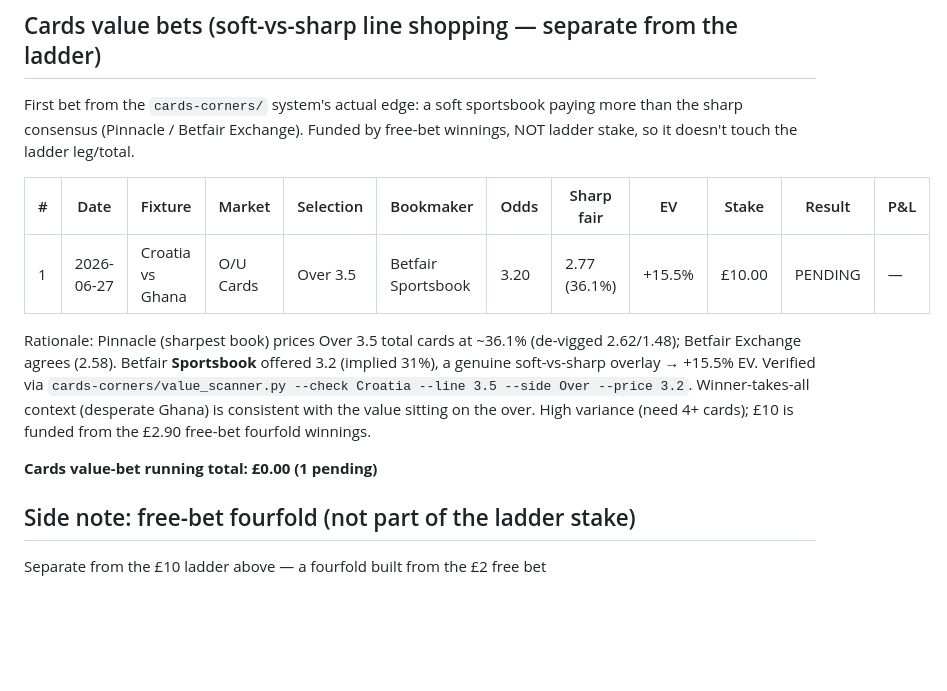
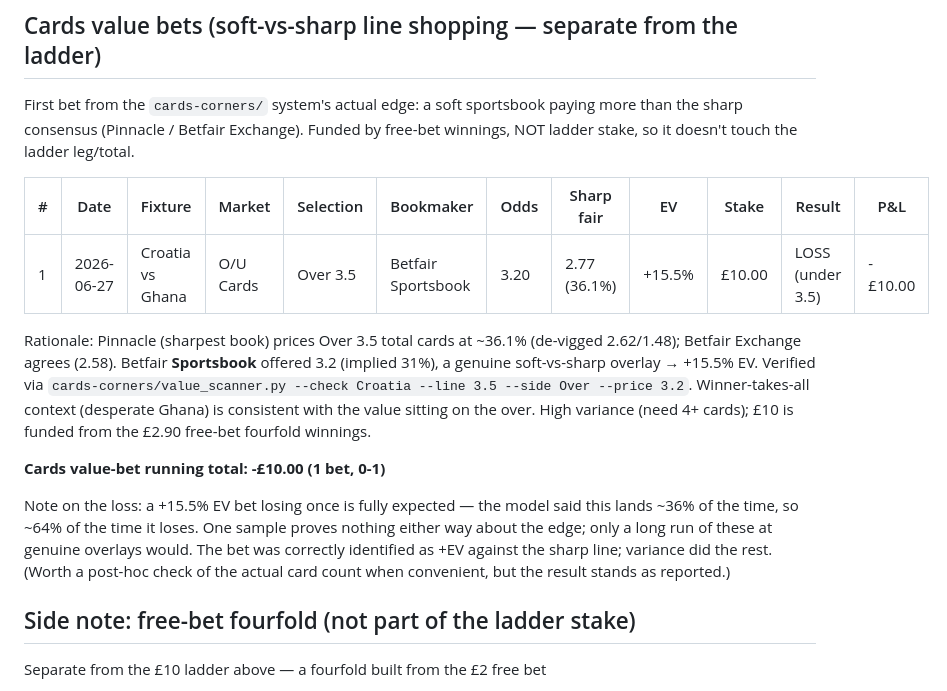
Before and after one commit to luisoliveiraviloria-tech/Betting, a Markdown page: predictor/BET_LOG.md, the part around the change. Rendered like a GitHub page; blank space fills up the shorter version.

Commit message:
Log cards value bet result: LOSS (Croatia-Ghana under 3.5 cards)
First soft-vs-sharp cards bet lost (-£10, free-bet funds, not ladder). Expected
variance on a ~36%-to-land bet; one sample says nothing about the edge. Method
was sound (genuine +15.5% overlay vs the sharp line); outcome was variance.

```diff
--- a/predictor/BET_LOG.md
+++ b/predictor/BET_LOG.md
@@ -19,7 +19,7 @@ free-bet winnings, NOT ladder stake, so it doesn't touch the ladder leg/total.
 
 | # | Date | Fixture | Market | Selection | Bookmaker | Odds | Sharp fair | EV | Stake | Result | P&L |
 |---|------|---------|--------|-----------|-----------|------|-----------|----|-------|--------|-----|
-| 1 | 2026-06-27 | Croatia vs Ghana | O/U Cards | Over 3.5 | Betfair Sportsbook | 3.20 | 2.77 (36.1%) | +15.5% | £10.00 | PENDING | — |
+| 1 | 2026-06-27 | Croatia vs Ghana | O/U Cards | Over 3.5 | Betfair Sportsbook | 3.20 | 2.77 (36.1%) | +15.5% | £10.00 | LOSS (under 3.5) | -£10.00 |
 
 Rationale: Pinnacle (sharpest book) prices Over 3.5 total cards at ~36.1%
 (de-vigged 2.62/1.48); Betfair Exchange agrees (2.58). Betfair **Sportsbook**
@@ -29,7 +29,14 @@ Verified via `cards-corners/value_scanner.py --check Croatia --line 3.5
 consistent with the value sitting on the over. High variance (need 4+ cards);
 £10 is funded from the £2.90 free-bet fourfold winnings.
 
-**Cards value-bet running total: £0.00 (1 pending)**
+**Cards value-bet running total: -£10.00 (1 bet, 0-1)**
+
+Note on the loss: a +15.5% EV bet losing once is fully expected — the model
+said this lands ~36% of the time, so ~64% of the time it loses. One sample
+proves nothing either way about the edge; only a long run of these at genuine
+overlays would. The bet was correctly identified as +EV against the sharp
+line; variance did the rest. (Worth a post-hoc check of the actual card count
+when convenient, but the result stands as reported.)
 
 ## Side note: free-bet fourfold (not part of the ladder stake)
 
```
